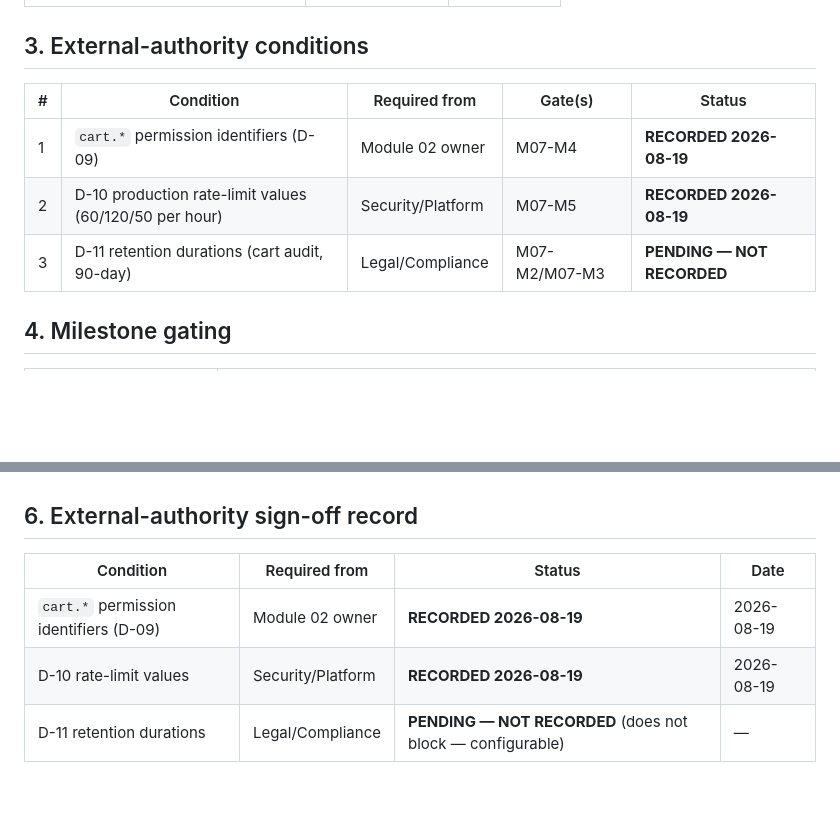
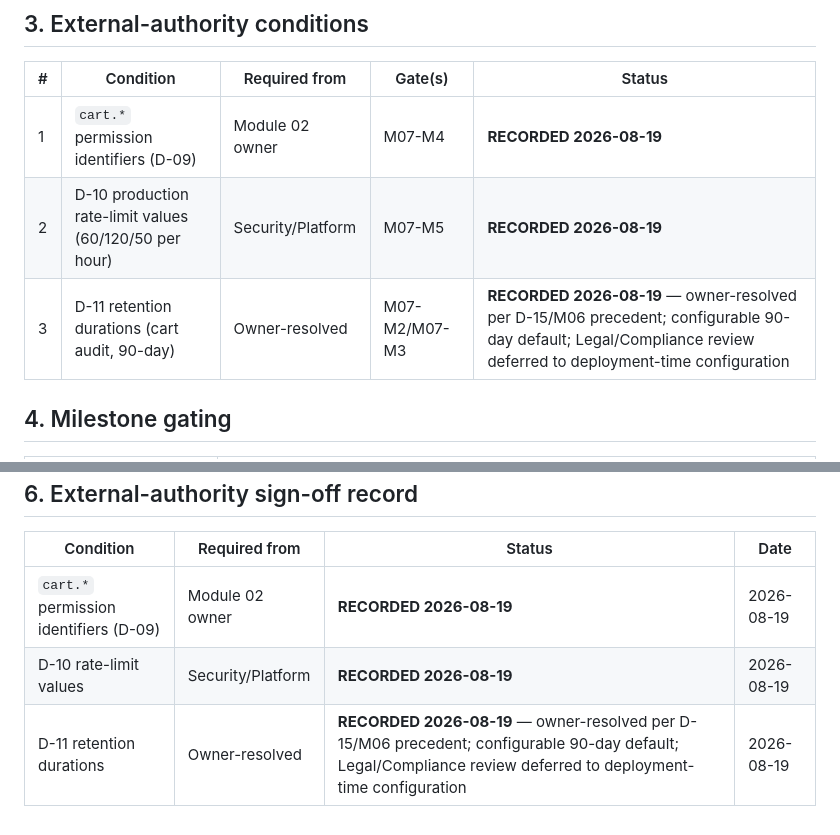
Before and after one commit to vasanthdev1410-personal/walrus-enterprise-marketplace, a Markdown page: docs/module-07/approval-pack-review-draft.md, 2 parts joined by grey strips. GitHub-like rendering; blank space fills up the shorter version.

```diff
--- a/docs/module-07/approval-pack-review-draft.md
+++ b/docs/module-07/approval-pack-review-draft.md
@@ -32,7 +32,7 @@ conditions recorded in §3 and §4.
 | --- | ------------------------------------------------------ | ----------------- | ------------- | -------------------------- |
 | 1   | `cart.*` permission identifiers (D-09)                 | Module 02 owner   | M07-M4        | **RECORDED 2026-08-19**    |
 | 2   | D-10 production rate-limit values (60/120/50 per hour) | Security/Platform | M07-M5        | **RECORDED 2026-08-19**    |
-| 3   | D-11 retention durations (cart audit, 90-day)          | Legal/Compliance  | M07-M2/M07-M3 | **PENDING — NOT RECORDED** |
+| 3   | D-11 retention durations (cart audit, 90-day)          | Owner-resolved    | M07-M2/M07-M3 | **RECORDED 2026-08-19** — owner-resolved per D-15/M06 precedent; configurable 90-day default; Legal/Compliance review deferred to deployment-time configuration |
 
 ## 4. Milestone gating
 
@@ -68,4 +68,4 @@ Owner, 2026-08-19 (authorizes M07-M1…M07-M5)**
 | -------------------------------------- | ----------------- | -------------------------- | ---- |
 | `cart.*` permission identifiers (D-09) | Module 02 owner   | **RECORDED 2026-08-19** | 2026-08-19 |
 | D-10 rate-limit values                 | Security/Platform | **RECORDED 2026-08-19** | 2026-08-19 |
-| D-11 retention durations               | Legal/Compliance  | **PENDING — NOT RECORDED** (does not block — configurable) | —    |
+| D-11 retention durations               | Owner-resolved    | **RECORDED 2026-08-19** — owner-resolved per D-15/M06 precedent; configurable 90-day default; Legal/Compliance review deferred to deployment-time configuration | 2026-08-19 |
```
Also changed, not shown: docs/module-07/decision-register-review-draft.md (+6 -3 lines).
